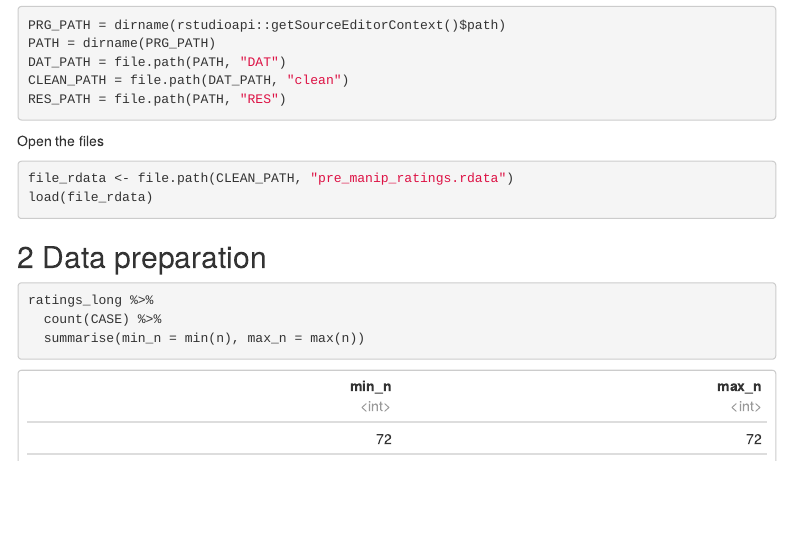
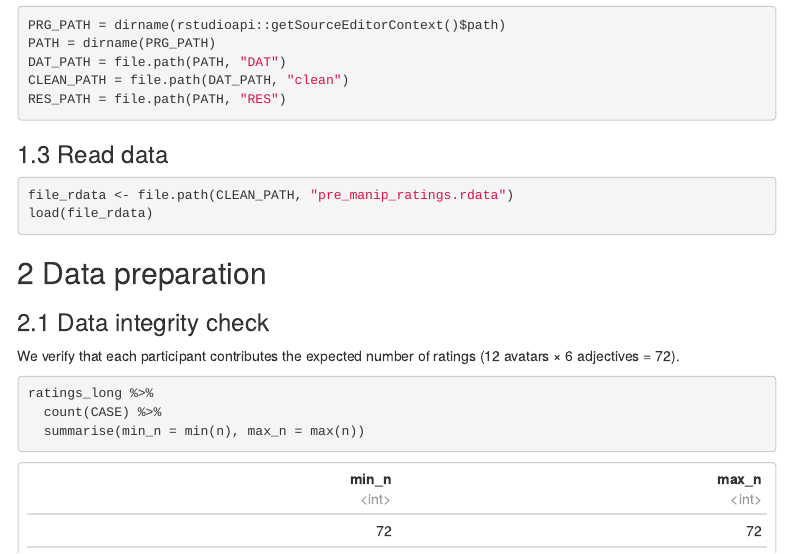
Before and after one commit to DelphineHun-student/Hund.Delphine-Project, an R Markdown document (PRG/02_statistics.Rmd): the page in a window 1100 px wide, from 1180 px down. The pictures show the output file PRG/02_statistics.html that the author committed with the source, opened offline; menus at the side of the page are left out.

Commit message:
Improve data integrity check

````diff
--- a/PRG/02_statistics.Rmd
+++ b/PRG/02_statistics.Rmd
@@ -39,13 +39,15 @@ DAT_PATH = file.path(PATH, "DAT")
 CLEAN_PATH = file.path(DAT_PATH, "clean")
 RES_PATH = file.path(PATH, "RES")
 ```
-Open the files
+### Read data
 ```{r}
 file_rdata <- file.path(CLEAN_PATH, "pre_manip_ratings.rdata")
 load(file_rdata)
 ```
 
 ## Data preparation
+### Data integrity check
+We verify that each participant contributes the expected number of ratings (12 avatars × 6 adjectives = 72).
 ```{r check}
 ratings_long %>%
   count(CASE) %>%
````
Also changed, not shown: PRG/02_statistics.html.
